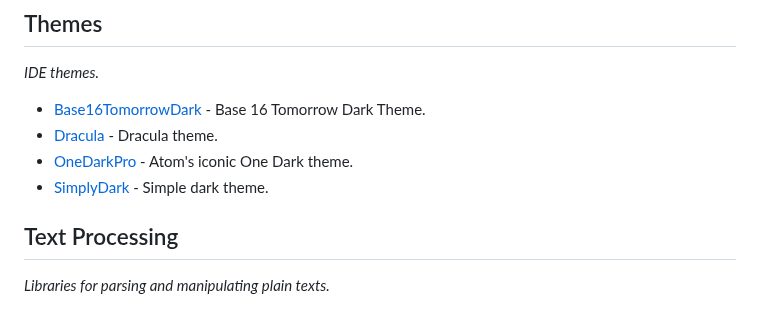
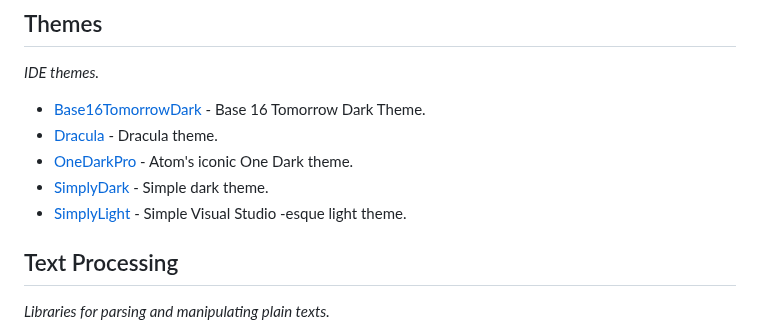
Before and after one commit to Jonathan-Racaud/awesome-beef, a Markdown page: README.md, the part around the change. GitHub-like rendering.

Commit message:
Add SimplyLight

```diff
--- a/README.md
+++ b/README.md
@@ -188,6 +188,7 @@ Inspired by [awesome-python](https://github.com/vinta/awesome-python).
 - [Dracula](https://github.com/fhornung/beef-dracula) - Dracula theme.
 - [OneDarkPro](https://github.com/thibmo/BeefIDE-OneDarkPro) - Atom's iconic One Dark theme.
 - [SimplyDark](https://github.com/M0n7y5/BeefIDE-SimplyDark) - Simple dark theme.
+- [SimplyLight](https://github.com/MineBill/SimplyLight) - Simple Visual Studio -esque light theme.
 
 ## Text Processing
 *Libraries for parsing and manipulating plain texts.*
```
